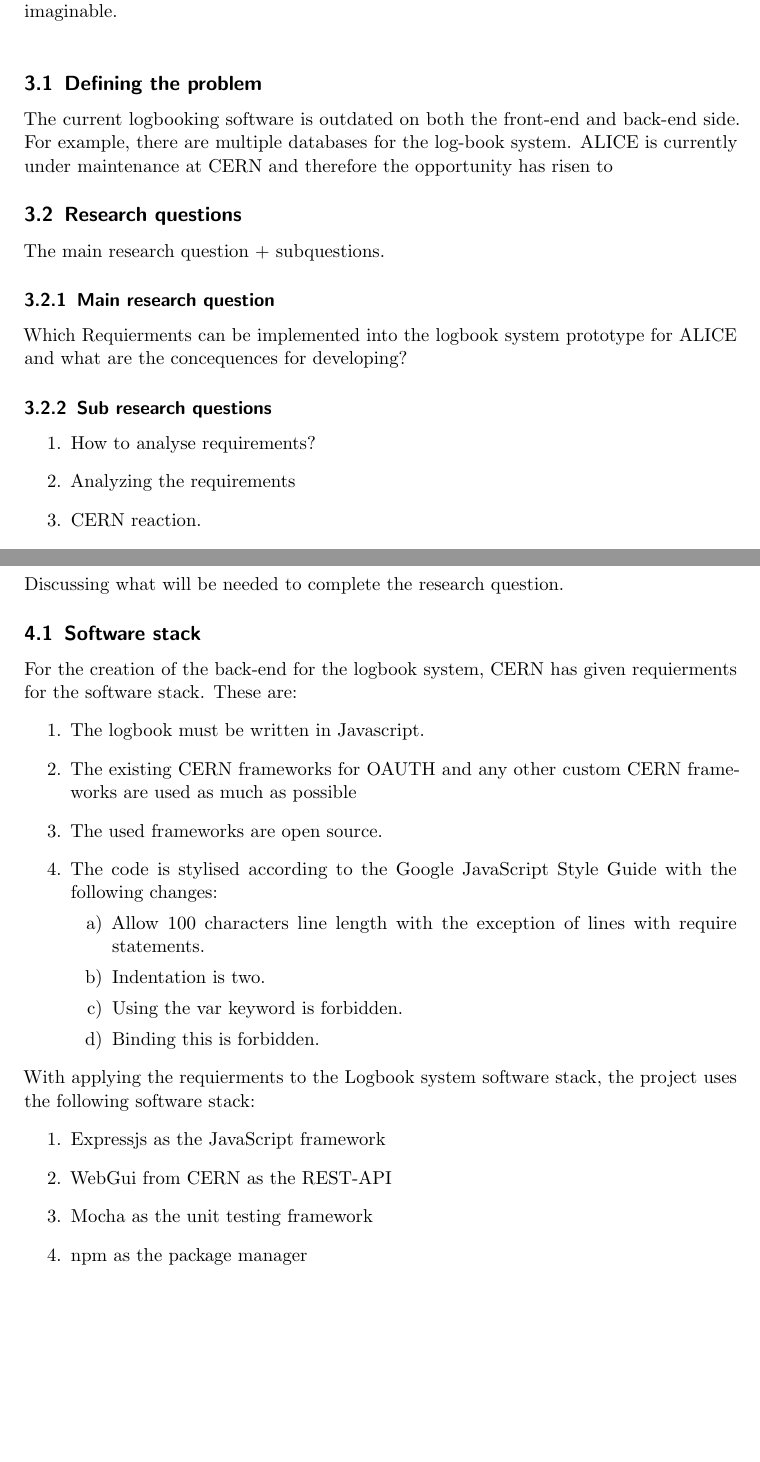
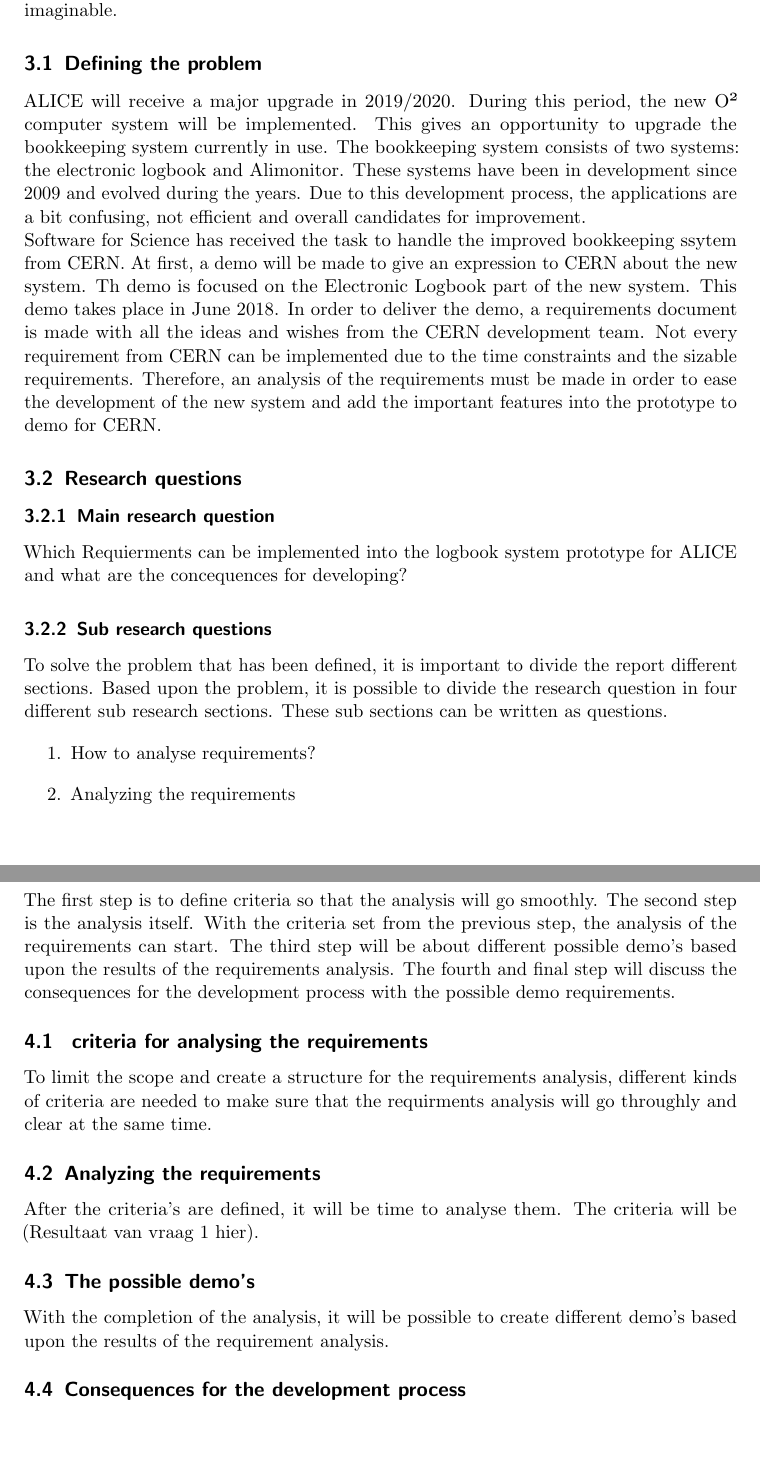
Before and after one commit to freekdotcom/Thesis, a LaTeX thesis (Thesis.tex): two parts of pages 6 and 7 of 13 before the commit and two parts of pages 6 and 8 of 14 after it, joined at a grey line, cut so that both start at the same text. Compiled offline with pdfLaTeX.

Commit message:
Changed the text in the methods and techniques. Added new sources.

```diff
--- a/Thesis.tex
+++ b/Thesis.tex
@@ -108,11 +106,14 @@
 \newpage
 \section{Introduction}
-Since 2017, the University of Applied Sciences of Amsterdam collaborates with CERN, Conseil Européen pour la Recherche Nucléaire, by doing research for ALICE(A Large Ion Collider Experiment). ALICE detects the collisions with Ions such as lead resulting in quark-gluon plasma which is believed to have existed just a few milliseconds after the Big Bang. After the quark-gluon plasma is resolved an enormous number of particles is emitted and detected by ALICE. The  detection  is  transformed  into  data  which  has  to  be  processed  and  made available for physicists doing research on the smallest particles imaginable.\\
+Since 2017, the University of Applied Sciences of Amsterdam collaborates with CERN, Conseil Européen pour la Recherche Nucléaire, by doing research for ALICE(A Large Ion Collider Experiment). ALICE detects the collisions with Ions such as lead resulting in quark-gluon plasma which is believed to have existed just a few milliseconds after the Big Bang. After the quark-gluon plasma is resolved an enormous number of particles is emitted and detected by ALICE. The  detection  is  transformed  into  data  which  has  to  be  processed  and  made available for physicists doing research on the smallest particles imaginable.
 \subsection{Defining the problem}
-The current logbooking software is outdated on both the front-end and back-end side. For example, there are multiple databases for the log-book system. ALICE is currently under maintenance at CERN and therefore the opportunity has risen to
+ALICE will receive a major upgrade in 2019/2020. During this period, the new O² computer system will be implemented. This gives an opportunity to upgrade the bookkeeping system currently in use. The bookkeeping system consists of two systems: the electronic logbook and Alimonitor. These systems have been in development since 2009 and evolved during the years. Due to this development process, the applications are a bit confusing, not efficient and overall candidates for improvement. \\
+Software for Science has received the task to handle the improved bookkeeping ssytem from CERN. At first, a demo will be made to give an expression to CERN about the new system. Th demo is focused on the Electronic Logbook part of the new system. This demo takes place in June 2018. In order to deliver the demo, a requirements document is made with all the ideas and wishes from the CERN development team. Not every requirement from CERN can be implemented due to the time constraints and the sizable requirements. Therefore, an analysis of the requirements must be made in order to ease the development of the new system and add the important features into the prototype to demo for CERN.
+
 \subsection{Research questions}
-The main research question + subquestions.
+
 \subsubsection{Main research question}
+
 Which Requierments can be implemented into the logbook system prototype for ALICE and what are the concequences for developing?
 % Vraag is te vaag.
 % Scope: Scope is te breed, verkleinen.
@@ -137,40 +138,36 @@
 
 
 \subsubsection{Sub research questions}
+To solve the problem that has been defined, it is important to divide the report different sections. Based upon the problem, it is possible to divide the research question in four different sub research sections. These sub sections can be written as questions.
 \begin{enumerate}
 \item How to analyse requirements?
 \item Analyzing the requirements
 \item CERN reaction.
 \item What are the consequences for developping?
-
 \end{enumerate}
 
 
 
 \newpage
 \section{Methods and techniques}
-Discussing what will be needed to complete the research question.
-\subsection{Software stack}
-For the creation of the back-end for the logbook system, CERN has given requierments for the software stack. These are:
-\begin{enumerate}
-\item The logbook must be written in Javascript.
-\item The existing CERN frameworks for OAUTH and any other custom CERN frameworks are used as much as possible
-\item The used frameworks are open source.
-\item The code is stylised according to the Google JavaScript Style Guide with the following changes:
-\begin{enumerate}
-\item Allow 100 characters line length with the exception of lines with require statements.
-\item Indentation is two.
-\item Using the var keyword is forbidden.
-\item Binding this is forbidden.
-\end{enumerate}
-\end{enumerate}
-With applying the requierments to the Logbook system software stack, the project uses the following software stack:
-\begin{enumerate}
-\item Expressjs as the JavaScript framework
-\item WebGui from CERN as the REST-API
-\item Mocha as the unit testing framework
-\item npm as the package manager
-\end{enumerate}
+
+The first step is to define criteria so that the analysis will go smoothly.
+The second step is the analysis itself. With the criteria set from the previous step, the analysis of the requirements can start.
+The third step will be about different possible demo's based upon the results of the requirements analysis.
+The fourth and final step will discuss the consequences for the development process with the possible demo requirements.
+
+\subsection{ criteria for analysing the requirements}
+To limit the scope and create a structure for the requirements analysis, different kinds of criteria are needed to make sure that the requirments analysis will go throughly and clear at the same time.
+
+\subsection{Analyzing the requirements}
+After the criteria's are defined, it will be time to analyse them. The criteria will be (Resultaat van vraag 1 hier).
+
+\subsection{The possible demo's}
+With the completion of the analysis, it will be possible to create different demo's based upon the results of the requirement analysis.
+
+\subsection{Consequences for the development process}
+
+
 \newpage
 \section{Results}
 Discussing the results from the methods.
```
Also changed, not shown: mybib.bib (+5 -5 lines), Thesis.pdf, Thesis.tex (7 more changed lines), 1 other file.
